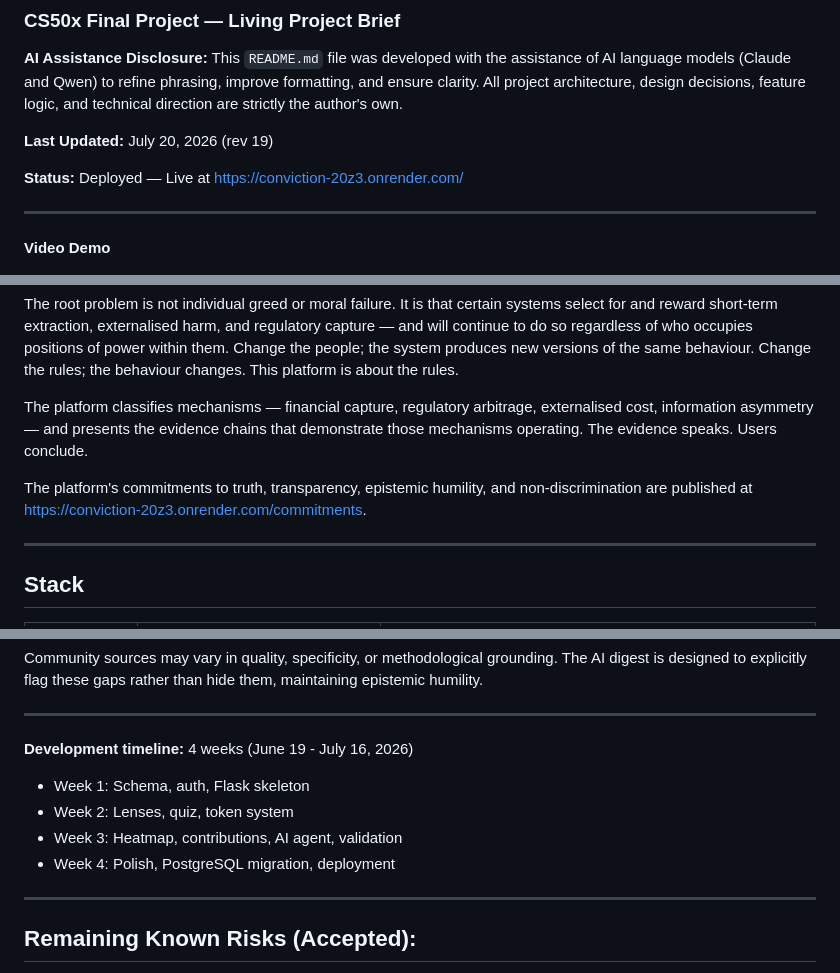
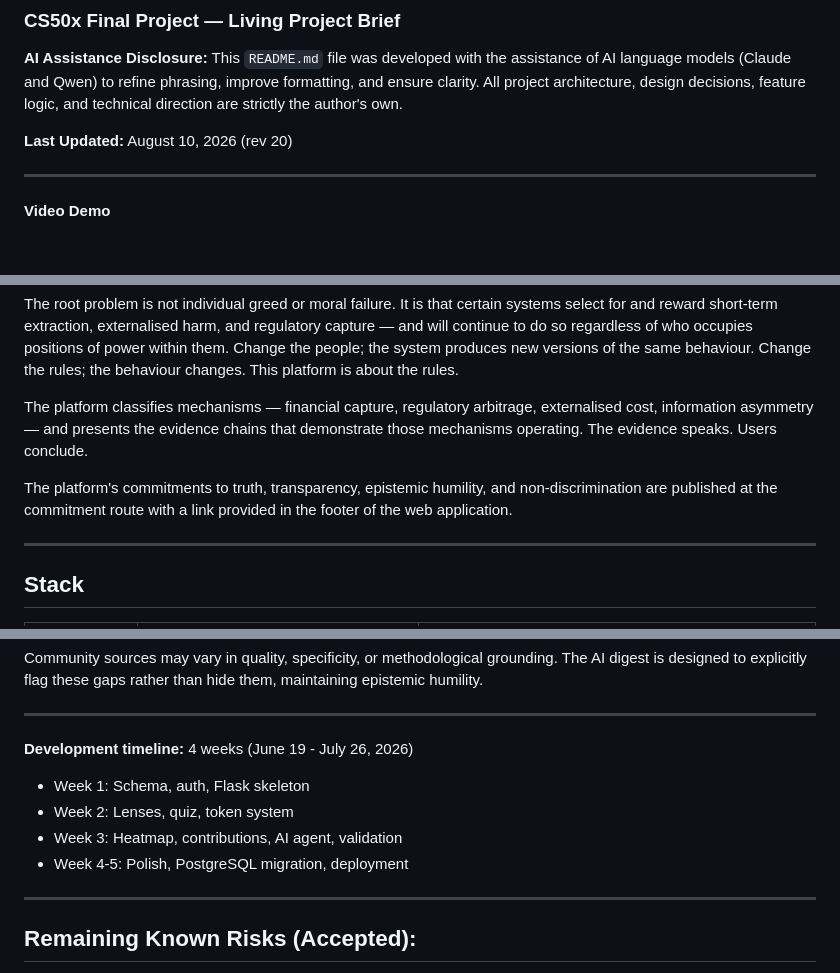
Before and after one commit to Karlo-I/conviction, a Markdown page: README.md, 3 parts joined by grey strips. GitHub-like rendering; blank space fills up the shorter version.

```diff
--- a/README.md
+++ b/README.md
@@ -2,9 +2,7 @@
 ### CS50x Final Project — Living Project Brief
 **AI Assistance Disclosure:** This `README.md` file was developed with the assistance of AI language models (Claude and Qwen) to refine phrasing, improve formatting, and ensure clarity. All project architecture, design decisions, feature logic, and technical direction are strictly the author's own.
 
-**Last Updated:** July 20, 2026 (rev 19)
-
-**Status:** Deployed — Live at https://conviction-20z3.onrender.com/
+**Last Updated:** August 10, 2026 (rev 20)
 
 ---
 
@@ -35,7 +33,7 @@ The root problem is not individual greed or moral failure. It is that certain sy
 
 The platform classifies mechanisms — financial capture, regulatory arbitrage, externalised cost, information asymmetry — and presents the evidence chains that demonstrate those mechanisms operating. The evidence speaks. Users conclude.
 
-The platform's commitments to truth, transparency, epistemic humility, and non-discrimination are published at https://conviction-20z3.onrender.com/commitments.
+The platform's commitments to truth, transparency, epistemic humility, and non-discrimination are published at the commitment route with a link provided in the footer of the web application.
 
 ---
 
@@ -191,11 +189,11 @@ Community sources may vary in quality, specificity, or methodological grounding.
 
 ---
 
-**Development timeline:** 4 weeks (June 19 - July 16, 2026)
+**Development timeline:** 4 weeks (June 19 - July 26, 2026)
 - Week 1: Schema, auth, Flask skeleton
 - Week 2: Lenses, quiz, token system
 - Week 3: Heatmap, contributions, AI agent, validation
-- Week 4: Polish, PostgreSQL migration, deployment
+- Week 4-5: Polish, PostgreSQL migration, deployment
 
 ---
 
```
Also changed, not shown: other parts of README.md (+5 -5 lines).
